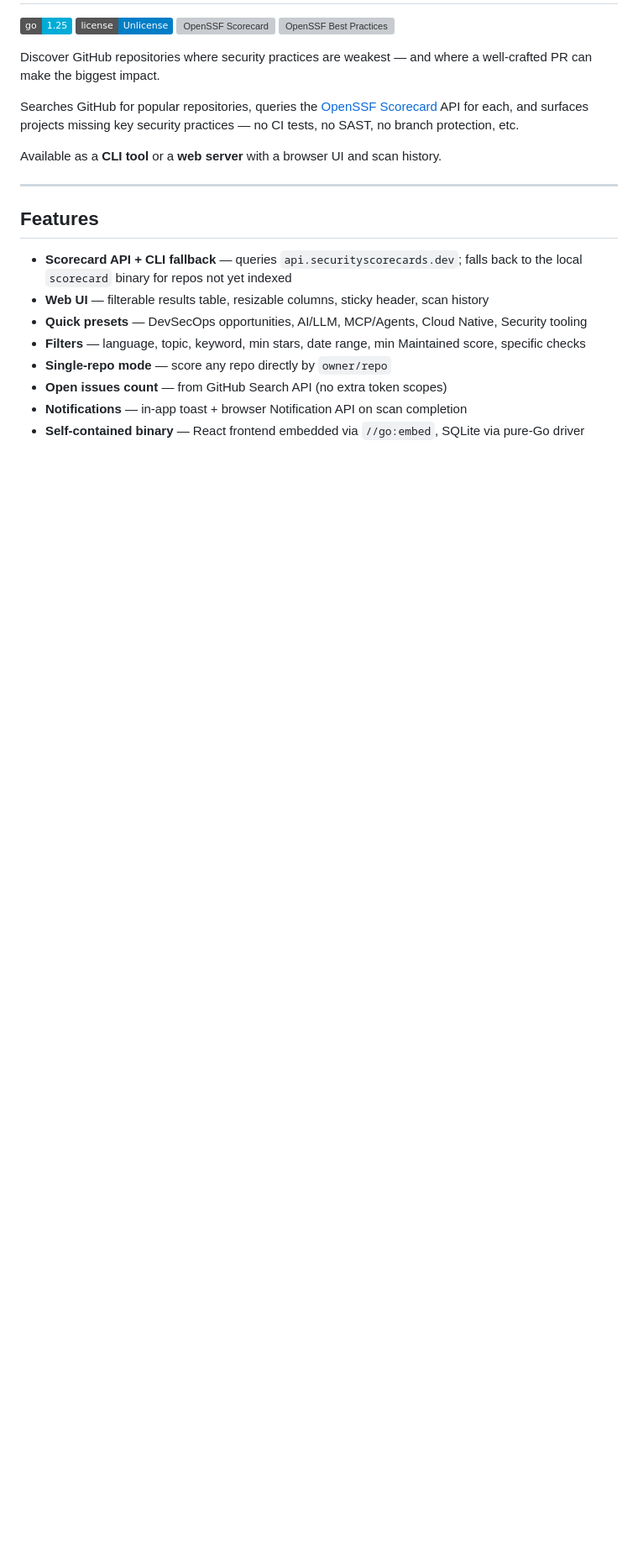
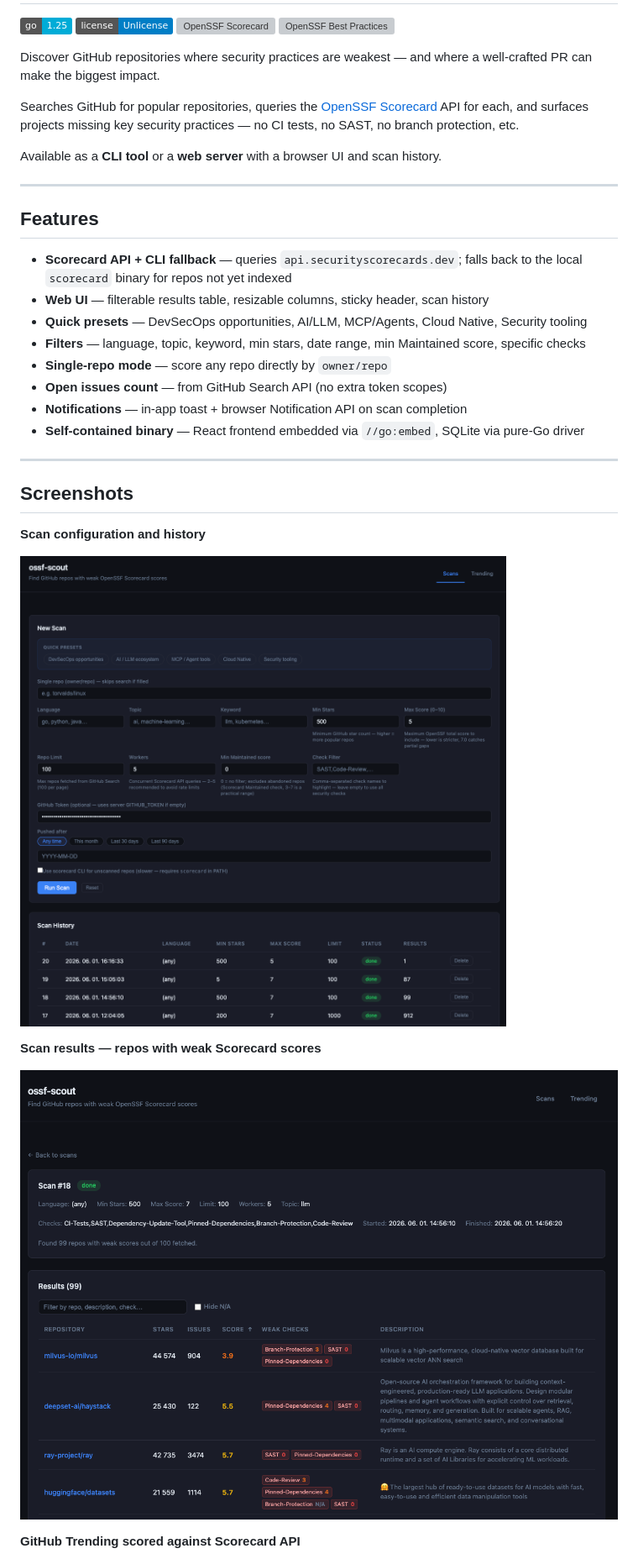
Before and after one commit to nagyonmarci/ossf-scout, a Markdown page: README.md, the part around one of its changes. Shown at 84% size. Rendered like a GitHub page; pictures changed too: screenshots/results.png (added), screenshots/scans.png (added); badges without logos; blank space fills up the shorter version; grey boxes are pictures that could not be loaded.

Commit message:
docs: add UI screenshots to README

```diff
--- a/README.md
+++ b/README.md
@@ -23,3 +23,18 @@ Available as a **CLI tool** or a **web server** with a browser UI and scan histo
 - **Open issues count** — from GitHub Search API (no extra token scopes)
 - **Notifications** — in-app toast + browser Notification API on scan completion
 - **Self-contained binary** — React frontend embedded via `//go:embed`, SQLite via pure-Go driver
+
+---
+
+## Screenshots
+
+**Scan configuration and history**
+
+![Scans](screenshots/scans.png)
+
+**Scan results — repos with weak Scorecard scores**
+
+![Results](screenshots/results.png)
+
+**GitHub Trending scored against Scorecard API**
+
```
Also changed, not shown: other parts of README.md (+1 -0 lines), screenshots/trending.png (added).
